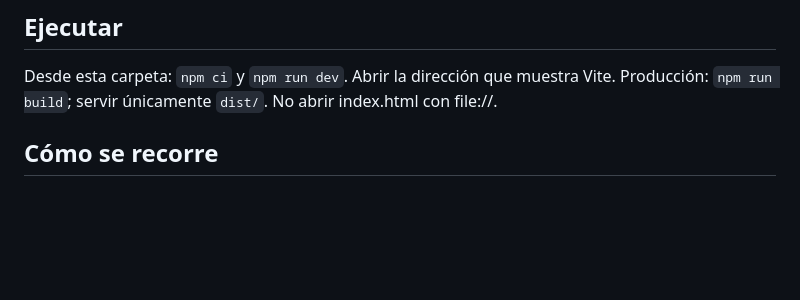
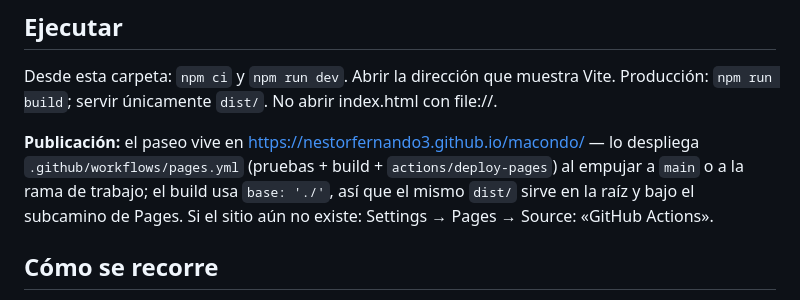
Before and after one commit to nestorfernando3/macondo, a Markdown page: README.md, the part around the change. Rendered like a GitHub page; blank space fills up the shorter version.

Commit message:
docs: destino de publicación en Pages (README) y estado en el HANDOFF
Co-authored-by: arena-agent <297053741+arena-agent@users.noreply.github.com>

```diff
--- a/README.md
+++ b/README.md
@@ -6,6 +6,12 @@ Gabriel García Márquez.
 ## Ejecutar
 Desde esta carpeta: `npm ci` y `npm run dev`. Abrir la dirección que muestra Vite.
 Producción: `npm run build`; servir únicamente `dist/`. No abrir index.html con file://.
+
+**Publicación:** el paseo vive en https://nestorfernando3.github.io/macondo/ — lo despliega
+`.github/workflows/pages.yml` (pruebas + build + `actions/deploy-pages`) al empujar a
+`main` o a la rama de trabajo; el build usa `base: './'`, así que el mismo `dist/` sirve
+en la raíz y bajo el subcamino de Pages. Si el sitio aún no existe: Settings → Pages →
+Source: «GitHub Actions».
 
 ## Cómo se recorre
 - **Usted es una mariposa amarilla.** Vuela con altura automática sobre el terreno
```
Also changed, not shown: internal/HANDOFF.md (+16 -1 lines).
